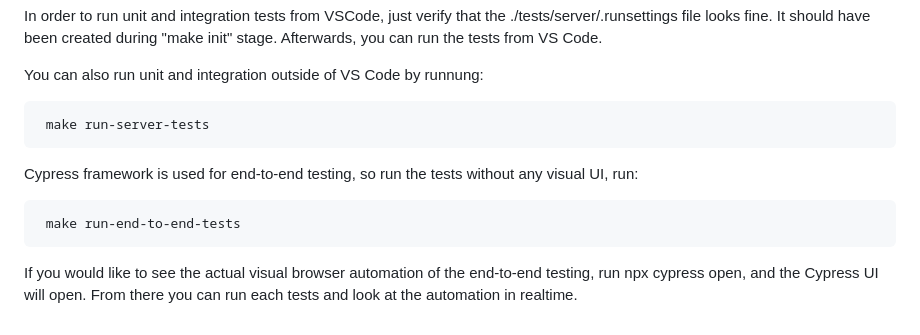
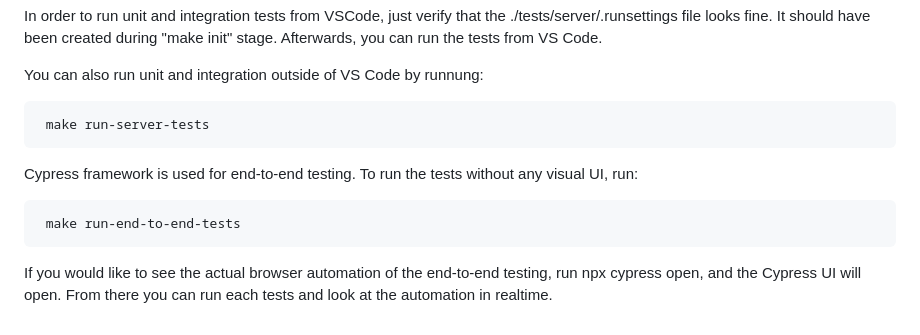
Before and after one commit to SilverKineticsIndustries/w80, a Markdown page: README.md, the part around one of its changes. Rendered like a GitHub page.

```diff
--- a/README.md
+++ b/README.md
@@ -106,10 +106,10 @@
 
      make run-server-tests
 
-  Cypress framework is used for end-to-end testing, so run the tests without any visual UI, run:
+  Cypress framework is used for end-to-end testing. To run the tests without any visual UI, run:
 
      make run-end-to-end-tests
 
-  If you would like to see the actual visual browser automation of the end-to-end testing,
+  If you would like to see the actual browser automation of the end-to-end testing,
   run npx cypress open, and the Cypress UI will open. From there you can run each tests
   and look at the automation in realtime.
```
Also changed, not shown: other parts of README.md (+3 -3 lines).
